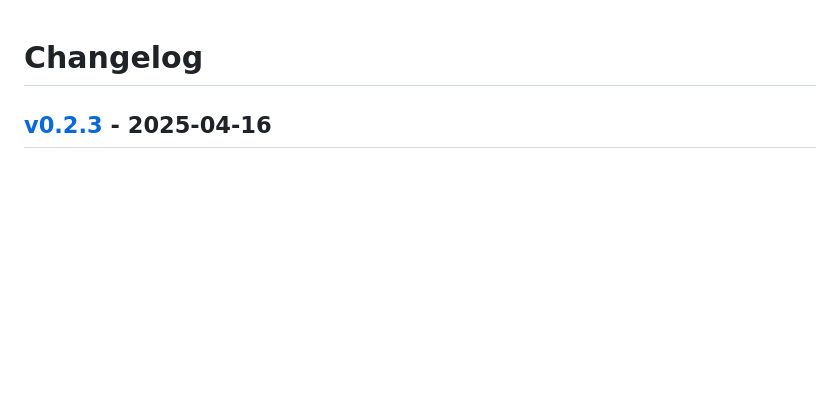
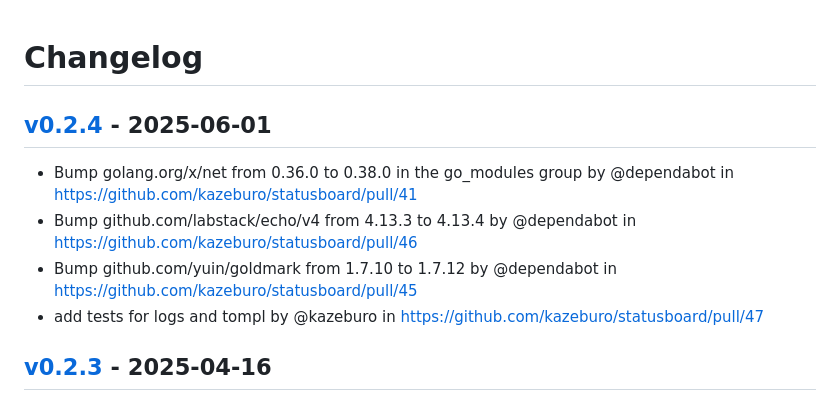
Before and after one commit to kazeburo/statusboard, a Markdown page: CHANGELOG.md, the part around the change. Drawn GitHub-style; blank space fills up the shorter version.

Commit message:
[tagpr] update CHANGELOG.md

```diff
--- a/CHANGELOG.md
+++ b/CHANGELOG.md
@@ -1,4 +1,10 @@
 # Changelog
+
+## [v0.2.4](https://github.com/kazeburo/statusboard/compare/v0.2.3...v0.2.4) - 2025-06-01
+- Bump golang.org/x/net from 0.36.0 to 0.38.0 in the go_modules group by @dependabot in https://github.com/kazeburo/statusboard/pull/41
+- Bump github.com/labstack/echo/v4 from 4.13.3 to 4.13.4 by @dependabot in https://github.com/kazeburo/statusboard/pull/46
+- Bump github.com/yuin/goldmark from 1.7.10 to 1.7.12 by @dependabot in https://github.com/kazeburo/statusboard/pull/45
+- add tests for logs and tompl by @kazeburo in https://github.com/kazeburo/statusboard/pull/47
 
 ## [v0.2.3](https://github.com/kazeburo/statusboard/compare/v0.2.2...v0.2.3) - 2025-04-16
 - Bump golang.org/x/net from 0.34.0 to 0.36.0 by @dependabot in https://github.com/kazeburo/statusboard/pull/33
```
